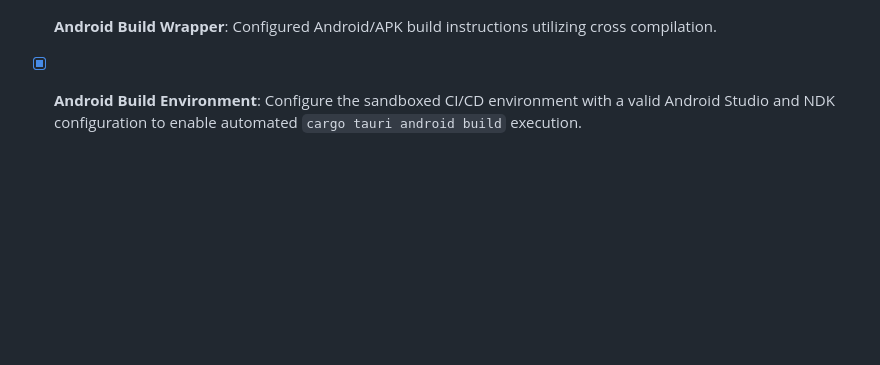
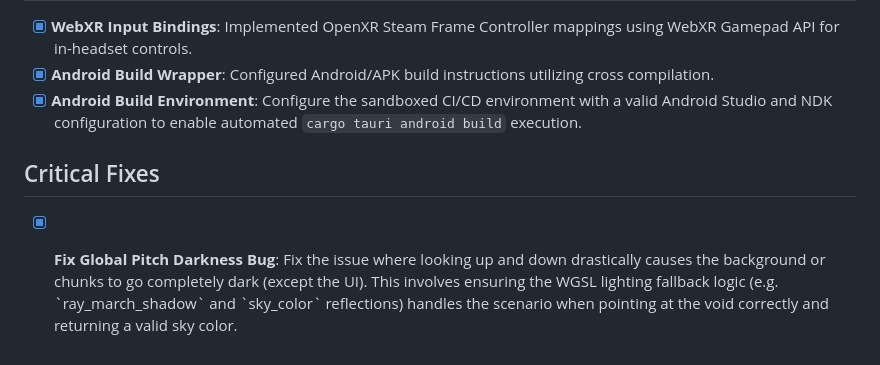
Before and after one commit to LokiMetaSmith/Planes-of-Eternity, a Markdown page: TODO.md, the part around the change. Rendered like a GitHub page; blank space fills up the shorter version.

Commit message:
Fix pitch darkness bug and WGSL projector uniform alignment
- Refactored `RealityUniform` in `shader_voxel.wgsl` and `shader_splat.wgsl` to accept 5 projectors instead of 2.
- Updated directional and ambient lighting loops to iterate over all 5 projectors and nodes correctly.
- Ensured `total_str` fallback logic properly returns Void ambient/directional weight, fixing the scenario where the shader went entirely dark.
- Fixed `createBuffer` memory layout size by ensuring Rust and WGSL share exact byte structures (992 bytes).
- Checked off "Global Pitch Darkness Bug" in `TODO.md`.

Co-authored-by: LokiMetaSmith <5054116+LokiMetaSmith@users.noreply.github.com>

```diff
--- a/TODO.md
+++ b/TODO.md
@@ -132,3 +132,6 @@
 - [x] **WebXR Input Bindings**: Implemented OpenXR Steam Frame Controller mappings using WebXR Gamepad API for in-headset controls.
 - [x] **Android Build Wrapper**: Configured Android/APK build instructions utilizing cross compilation.
 - [x] **Android Build Environment**: Configure the sandboxed CI/CD environment with a valid Android Studio and NDK configuration to enable automated `cargo tauri android build` execution.
+
+## Critical Fixes
+- [x] **Fix Global Pitch Darkness Bug**: Fix the issue where looking up and down drastically causes the background or chunks to go completely dark (except the UI). This involves ensuring the WGSL lighting fallback logic (e.g. \`ray_march_shadow\` and \`sky_color\` reflections) handles the scenario when pointing at the void correctly and returning a valid sky color.
```
